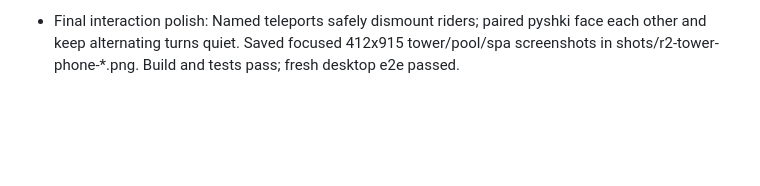
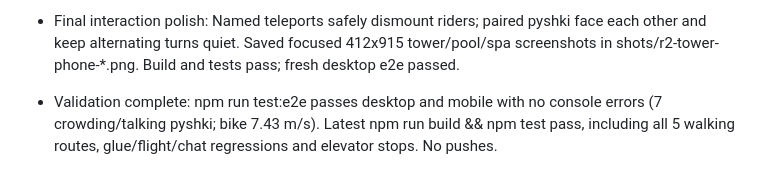
Before and after one commit to iceberg-holding/slime-city-play, a Markdown page: PROGRESS.md, the part around the change. Drawn GitHub-style; blank space fills up the shorter version.

Commit message:
Record passing desktop and mobile browser validation

```diff
--- a/PROGRESS.md
+++ b/PROGRESS.md
@@ -79,3 +79,5 @@ Tests:
 - Regression coverage: Added real sim checks for temporary glue, bouncy freeing/flight shouts and paired chats; prevented chatter from replacing flight shouts and added horizontal launch momentum. Build and tests pass.
 
 - Final interaction polish: Named teleports safely dismount riders; paired pyshki face each other and keep alternating turns quiet. Saved focused 412x915 tower/pool/spa screenshots in shots/r2-tower-phone-*.png. Build and tests pass; fresh desktop e2e passed.
+
+- Validation complete: npm run test:e2e passes desktop and mobile with no console errors (7 crowding/talking pyshki; bike 7.43 m/s). Latest npm run build && npm test pass, including all 5 walking routes, glue/flight/chat regressions and elevator stops. No pushes.
```
